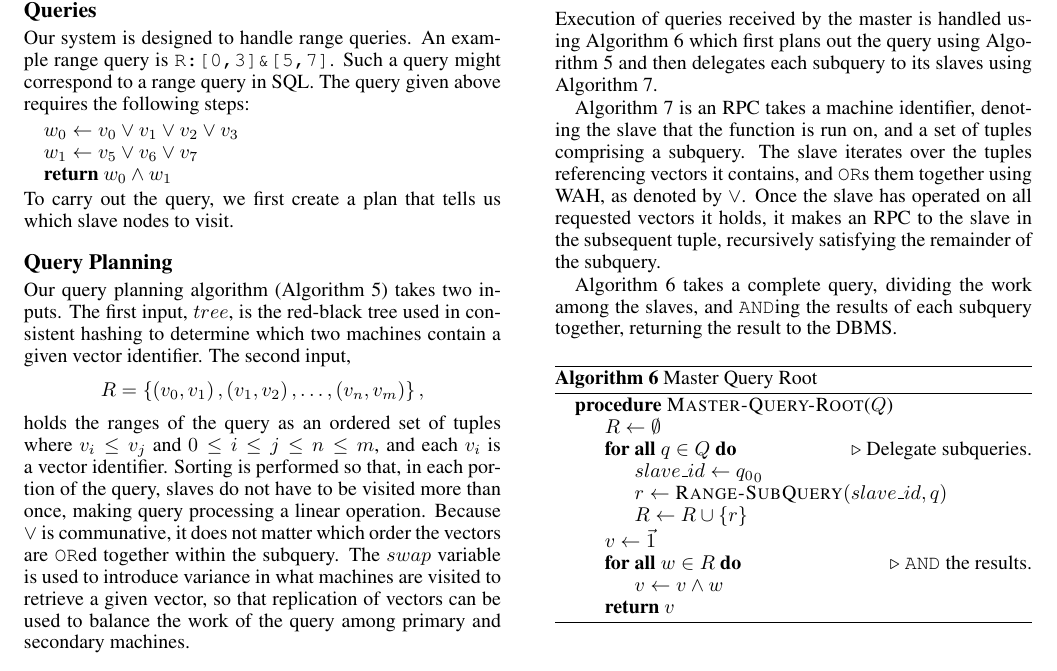
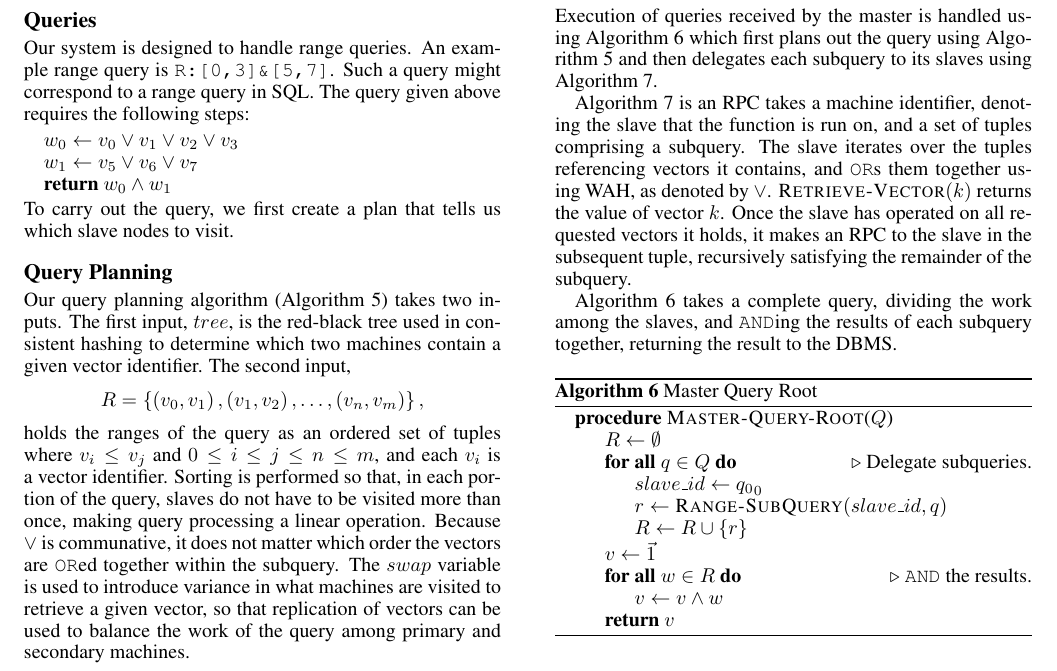
Before and after one commit to Puget-Sound-Bitmaps/distributed-bitmap-engine, a LaTeX paper (report/dbie.tex, which reads report/system-description.tex): part of page 4 of 6, cut so that both start at the same text. Compiled offline with pdfLaTeX.

Commit message:
minor edits

```diff
--- a/report/system-description.tex
+++ b/report/system-description.tex
@@ -316,7 +316,8 @@ Algorithm~\ref{alg:slave-subquery}.\par
 Algorithm~\ref{alg:slave-subquery} is an RPC takes a machine identifier, denoting
 the slave that the function is run on, and a set of tuples comprising a subquery.
 The slave iterates over the tuples referencing vectors it contains, and \code{OR}s
-them together using WAH, as denoted by \(\lor\). Once the slave has operated on all
+them together using WAH, as denoted by \(\lor\). \(\textsc{Retrieve-Vector}(k)\) returns
+the value of vector $k$. Once the slave has operated on all
 requested vectors it holds, it makes an RPC to the slave in the subsequent tuple,
 recursively satisfying the remainder of the subquery.\par
 Algorithm~\ref{alg:master-query-root} takes a complete query, dividing the work
```
Also changed, not shown: report/system-description.tex (1 more changed lines).
